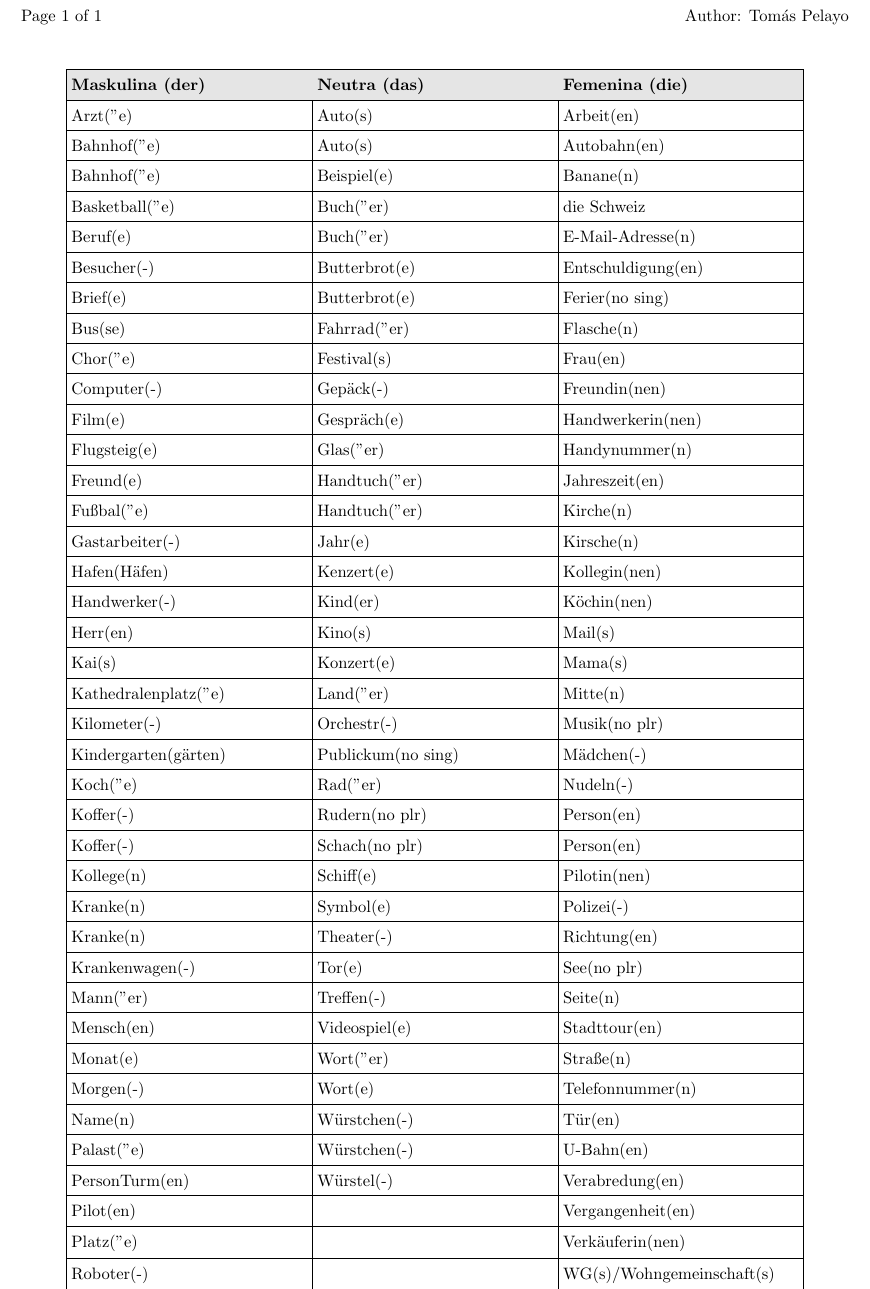
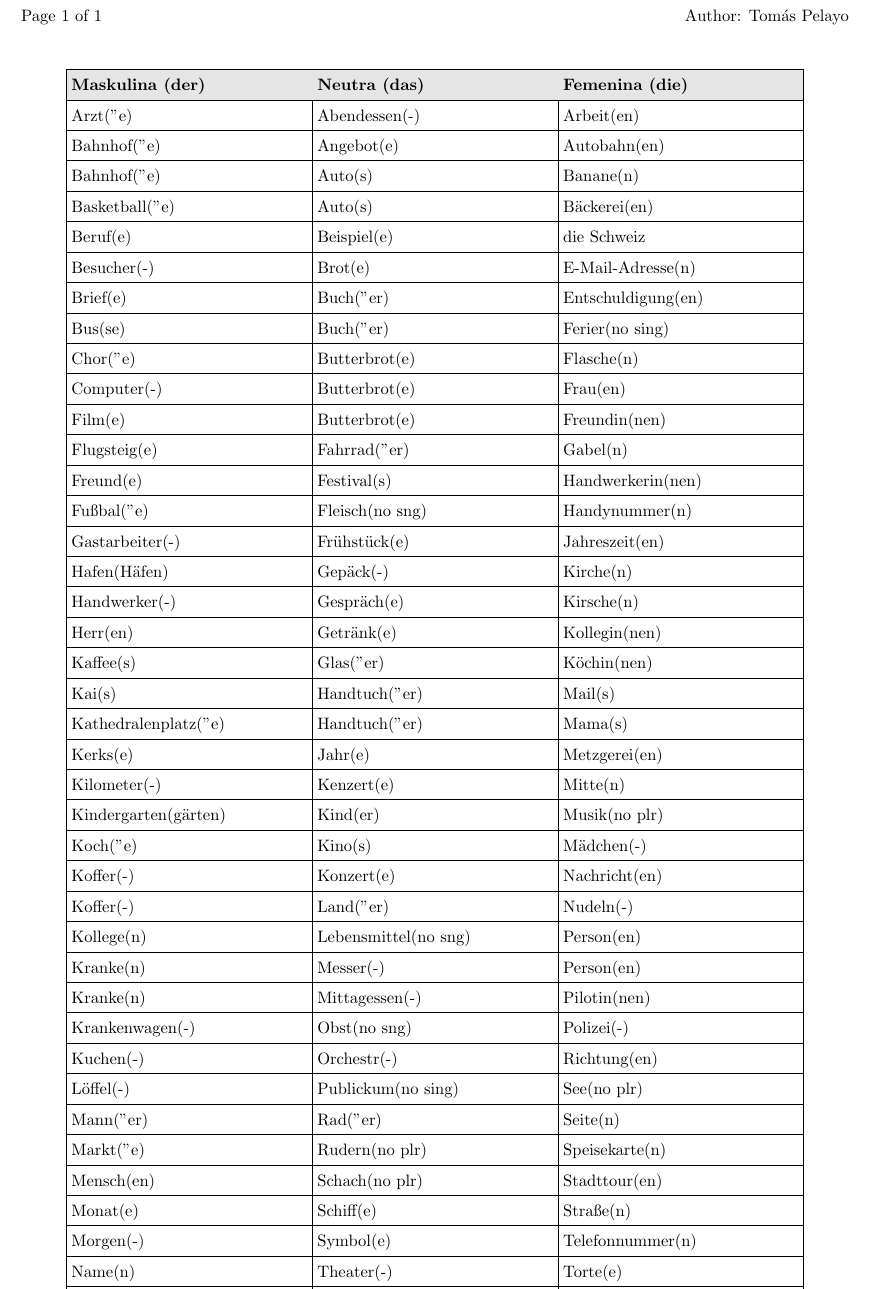
Before and after one commit to TomasPelayoBenedet/deustch_notes, a LaTeX document (genders/tex/german_genders.tex): part of the page, cut so that both start at the same text. Compiled offline with pdfLaTeX.

Commit message:
19-11 notes

```diff
--- a/genders/tex/german_genders.tex
+++ b/genders/tex/german_genders.tex
@@ -27,48 +27,54 @@
         \hline
         \rowcolor{gray!20} \textbf{Maskulina (der)} & \textbf{Neutra (das)} & \textbf{Femenina (die)} \\
         \hline
-        Arzt("e) & Auto(s) & Arbeit(en) \\\hline
-        Bahnhof("e) & Auto(s) & Autobahn(en) \\\hline
-        Bahnhof("e) & Beispiel(e) & Banane(n) \\\hline
-        Basketball("e) & Buch("er) & die Schweiz \\\hline
-        Beruf(e) & Buch("er) & E-Mail-Adresse(n) \\\hline
-        Besucher(-) & Butterbrot(e) & Entschuldigung(en) \\\hline
-        Brief(e) & Butterbrot(e) & Ferier(no sing) \\\hline
-        Bus(se) & Fahrrad("er) & Flasche(n) \\\hline
-        Chor("e) & Festival(s) & Frau(en) \\\hline
-        Computer(-) & Gepäck(-) & Freundin(nen) \\\hline
-        Film(e) & Gespräch(e) & Handwerkerin(nen) \\\hline
-        Flugsteig(e) & Glas("er) & Handynummer(n) \\\hline
-        Freund(e) & Handtuch("er) & Jahreszeit(en) \\\hline
-        Fu\ss{}bal("e) & Handtuch("er) & Kirche(n) \\\hline
-        Gastarbeiter(-) & Jahr(e) & Kirsche(n) \\\hline
-        Hafen(Häfen) & Kenzert(e) & Kollegin(nen) \\\hline
-        Handwerker(-) & Kind(er) & Köchin(nen) \\\hline
-        Herr(en) & Kino(s) & Mail(s) \\\hline
-        Kai(s) & Konzert(e) & Mama(s) \\\hline
-        Kathedralenplatz("e) & Land("er) & Mitte(n) \\\hline
-        Kilometer(-) & Orchestr(-) & Musik(no plr) \\\hline
-        Kindergarten(gärten) & Publickum(no sing) & Mädchen(-) \\\hline
-        Koch("e) & Rad("er) & Nudeln(-) \\\hline
-        Koffer(-) & Rudern(no plr) & Person(en) \\\hline
-        Koffer(-) & Schach(no plr) & Person(en) \\\hline
-        Kollege(n) & Schiff(e) & Pilotin(nen) \\\hline
-        Kranke(n) & Symbol(e) & Polizei(-) \\\hline
-        Kranke(n) & Theater(-) & Richtung(en) \\\hline
-        Krankenwagen(-) & Tor(e) & See(no plr) \\\hline
-        Mann("er) & Treffen(-) & Seite(n) \\\hline
-        Mensch(en) & Videospiel(e) & Stadttour(en) \\\hline
-        Monat(e) & Wort("er) & Stra\ss{}e(n) \\\hline
-        Morgen(-) & Wort(e) & Telefonnummer(n) \\\hline
-        Name(n) & Würstchen(-) & Tür(en) \\\hline
-        Palast("e) & Würstchen(-) & U-Bahn(en) \\\hline
-        PersonTurm(en) & Würstel(-) & Verabredung(en) \\\hline
-        Pilot(en) &  & Vergangenheit(en) \\\hline
-        Platz("e) &  & Verkäuferin(nen) \\\hline
-        Roboter(-) &  & WG(s)/Wohngemeinschaft(s) \\\hline
-        See(n) &  & Wohnung(en) \\\hline
-        Tag(e) &  & Zeit(en) \\\hline
-        Taxi(s) &  &  \\\hline
+        Arzt("e) & Abendessen(-) & Arbeit(en) \\\hline
+        Bahnhof("e) & Angebot(e) & Autobahn(en) \\\hline
+        Bahnhof("e) & Auto(s) & Banane(n) \\\hline
+        Basketball("e) & Auto(s) & Bäckerei(en) \\\hline
+        Beruf(e) & Beispiel(e) & die Schweiz \\\hline
+        Besucher(-) & Brot(e) & E-Mail-Adresse(n) \\\hline
+        Brief(e) & Buch("er) & Entschuldigung(en) \\\hline
+        Bus(se) & Buch("er) & Ferier(no sing) \\\hline
+        Chor("e) & Butterbrot(e) & Flasche(n) \\\hline
+        Computer(-) & Butterbrot(e) & Frau(en) \\\hline
+        Film(e) & Butterbrot(e) & Freundin(nen) \\\hline
+        Flugsteig(e) & Fahrrad("er) & Gabel(n) \\\hline
+        Freund(e) & Festival(s) & Handwerkerin(nen) \\\hline
+        Fu\ss{}bal("e) & Fleisch(no sng) & Handynummer(n) \\\hline
+        Gastarbeiter(-) & Frühstück(e) & Jahreszeit(en) \\\hline
+        Hafen(Häfen) & Gepäck(-) & Kirche(n) \\\hline
+        Handwerker(-) & Gespräch(e) & Kirsche(n) \\\hline
+        Herr(en) & Getränk(e) & Kollegin(nen) \\\hline
+        Kaffee(s) & Glas("er) & Köchin(nen) \\\hline
+        Kai(s) & Handtuch("er) & Mail(s) \\\hline
+        Kathedralenplatz("e) & Handtuch("er) & Mama(s) \\\hline
+        Kerks(e) & Jahr(e) & Metzgerei(en) \\\hline
+        Kilometer(-) & Kenzert(e) & Mitte(n) \\\hline
+        Kindergarten(gärten) & Kind(er) & Musik(no plr) \\\hline
+        Koch("e) & Kino(s) & Mädchen(-) \\\hline
+        Koffer(-) & Konzert(e) & Nachricht(en) \\\hline
+        Koffer(-) & Land("er) & Nudeln(-) \\\hline
+        Kollege(n) & Lebensmittel(no sng) & Person(en) \\\hline
+        Kranke(n) & Messer(-) & Person(en) \\\hline
+        Kranke(n) & Mittagessen(-) & Pilotin(nen) \\\hline
+        Krankenwagen(-) & Obst(no sng) & Polizei(-) \\\hline
+        Kuchen(-) & Orchestr(-) & Richtung(en) \\\hline
+        Löffel(-) & Publickum(no sing) & See(no plr) \\\hline
+        Mann("er) & Rad("er) & Seite(n) \\\hline
+        Markt("e) & Rudern(no plr) & Speisekarte(n) \\\hline
+        Mensch(en) & Schach(no plr) & Stadttour(en) \\\hline
+        Monat(e) & Schiff(e) & Stra\ss{}e(n) \\\hline
+        Morgen(-) & Symbol(e) & Telefonnummer(n) \\\hline
+        Name(n) & Theater(-) & Torte(e) \\\hline
+        Palast("e) & Tor(e) & Tür(en) \\\hline
+        PersonTurm(en) & Treffen(-) & U-Bahn(en) \\\hline
+        Pilot(en) & Videospiel(e) & Verabredung(en) \\\hline
+        Platz("e) & Wort("er) & Vergangenheit(en) \\\hline
+        Roboter(-) & Wort(e) & Verkäuferin(nen) \\\hline
+        See(n) & Würstchen(-) & WG(s)/Wohngemeinschaft(s) \\\hline
+        Supermarkt("e) & Würstchen(-) & Wohnung(en) \\\hline
+        Tag(e) & Würstchen(-) & Wurst("e) \\\hline
+        Taxi(s) & Würstel(-) & Zeit(en) \\\hline
         Termin(e) &  &  \\\hline
         Test(s) &  &  \\\hline
         Text(e) &  &  \\\hline
```
Also changed, not shown: expressions/expressions/expressions.csv (+1 -0 lines), expressions/tex/expressions.tex (+1 -0 lines), genders/genders/Femenina.csv (+7 -0 lines), genders/genders/Maskulina.csv (+6 -0 lines), genders/genders/Neutra.csv (+12 -0 lines), words/tex/words.tex (+96 -52 lines), words/words/words.csv (+35 -3 lines), expressions/tex/expressions.pdf, genders/tex/german_genders.pdf, words/tex/words.pdf.
